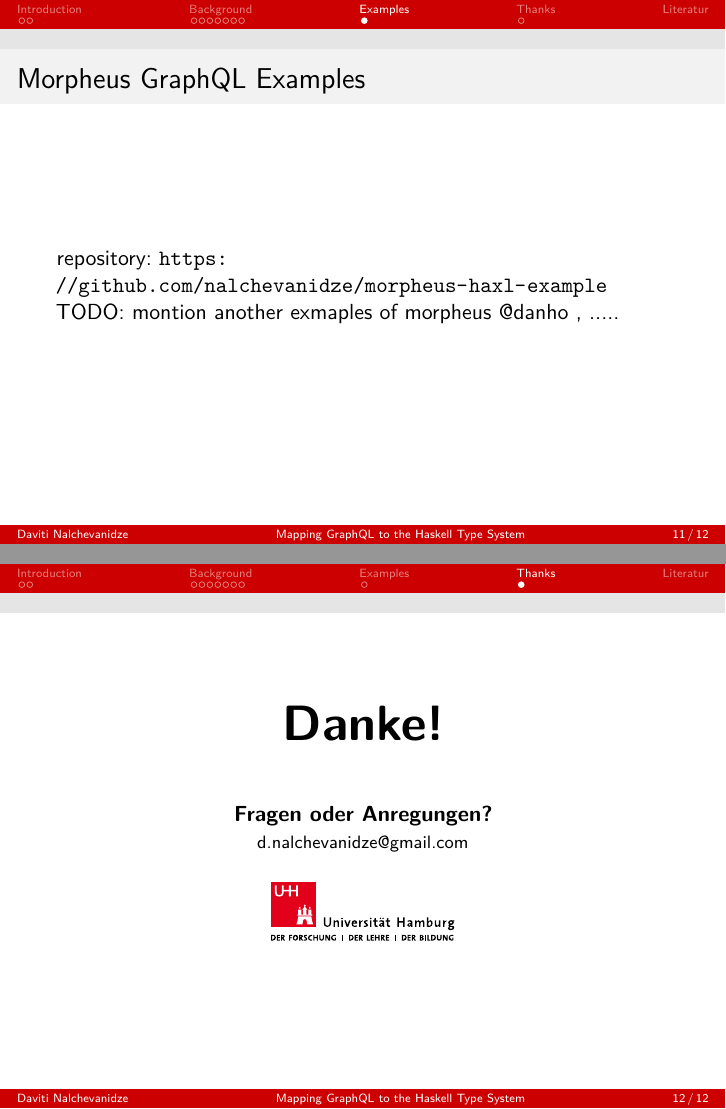
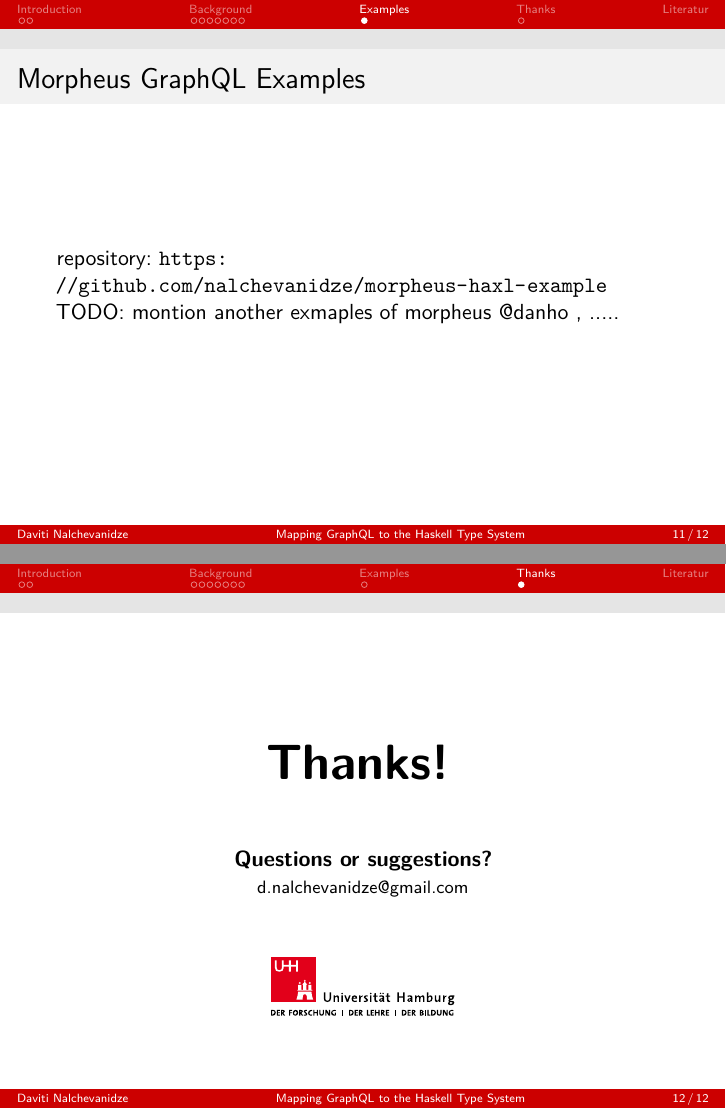
Before and after one commit to nalchevanidze/presentation-bsc, LaTeX slides (uhh.tex, which reads src/ext/thanks.tex): pages 11 and 12 of 17, joined at a grey line. Compiled offline with XeLaTeX.

Commit message:
template update

```diff
--- a/src/ext/thanks.tex
+++ b/src/ext/thanks.tex
@@ -4,18 +4,17 @@
 
 \begin{frame}
 
+    \vspace{50pt}
     \centering
-    \vspace{5pt}
 
-    \textbf{\Huge Danke!}
+    \textbf{\Huge Thanks!}
+    \vspace{30pt}
 
-    \ \\
-    \ \\
-    \textbf{Fragen oder Anregungen?}
+    \textbf{Questions or suggestions?}
 
     \text{\footnotesize d.nalchevanidze@gmail.com}
 
-    \vspace{5pt}
+    \vspace{20pt}
     \begin{figure}
       \centering\includegraphics[height=30pt]{assets/logo/uhh.pdf}
     \end{figure}
```
